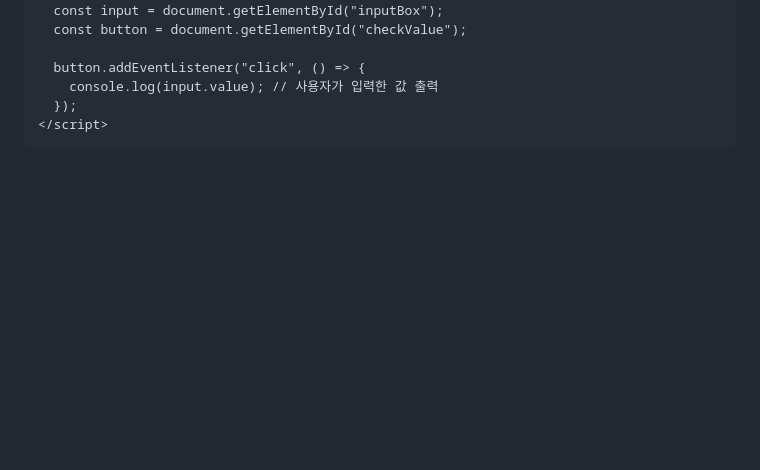
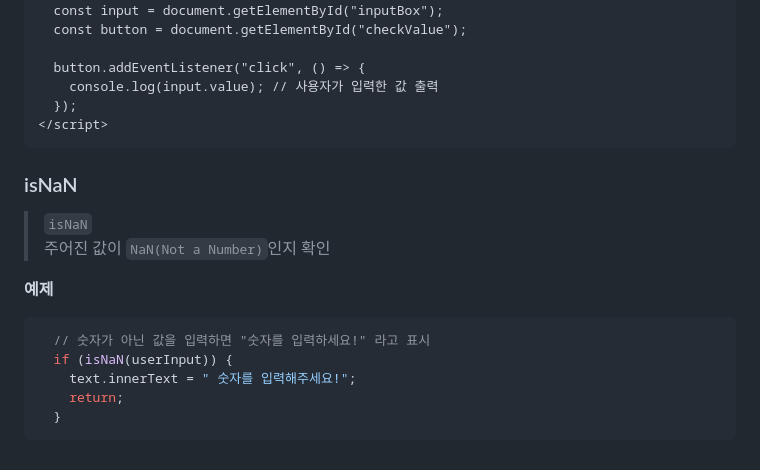
Before and after one commit to DefenseArt/JavaScript-practice, a Markdown page: JavaScript-Docs/Web_Interaction/DOM-Event-Basics.md, the part around the change. GitHub-like rendering; blank space fills up the shorter version.

````diff
--- a/JavaScript-Docs/Web_Interaction/DOM-Event-Basics.md
+++ b/JavaScript-Docs/Web_Interaction/DOM-Event-Basics.md
@@ -311,3 +311,17 @@ console.log(newParagraph);
   });
 </script>
 ```
+
+### isNaN
+
+> `isNaN`
+> 주어진 값이 `NaN(Not a Number)`인지 확인
+
+**예제**
+```js
+  // 숫자가 아닌 값을 입력하면 "숫자를 입력하세요!" 라고 표시
+  if (isNaN(userInput)) {
+    text.innerText = " 숫자를 입력해주세요!";
+    return;
+  }
+```
````
